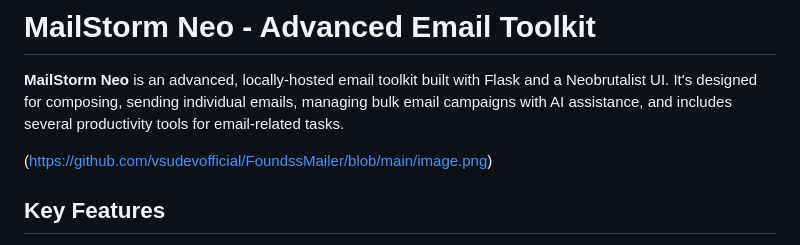
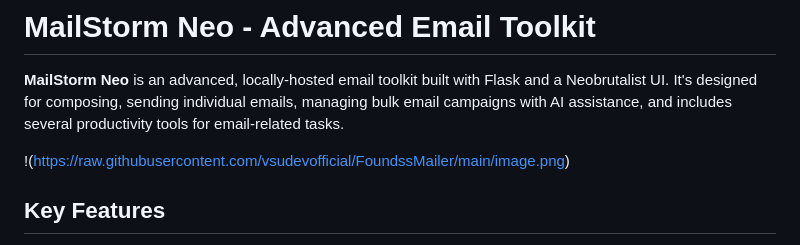
Before and after one commit to vsudevofficial/FoundssMailer, a Markdown page: README.md, the part around the change. Rendered like a GitHub page.

```diff
--- a/README.md
+++ b/README.md
@@ -2,7 +2,7 @@
 
 **MailStorm Neo** is an advanced, locally-hosted email toolkit built with Flask and a Neobrutalist UI. It's designed for composing, sending individual emails, managing bulk email campaigns with AI assistance, and includes several productivity tools for email-related tasks.
 
-(https://github.com/vsudevofficial/FoundssMailer/blob/main/image.png)
+!(https://raw.githubusercontent.com/vsudevofficial/FoundssMailer/main/image.png)
 
 
 ## Key Features
```
